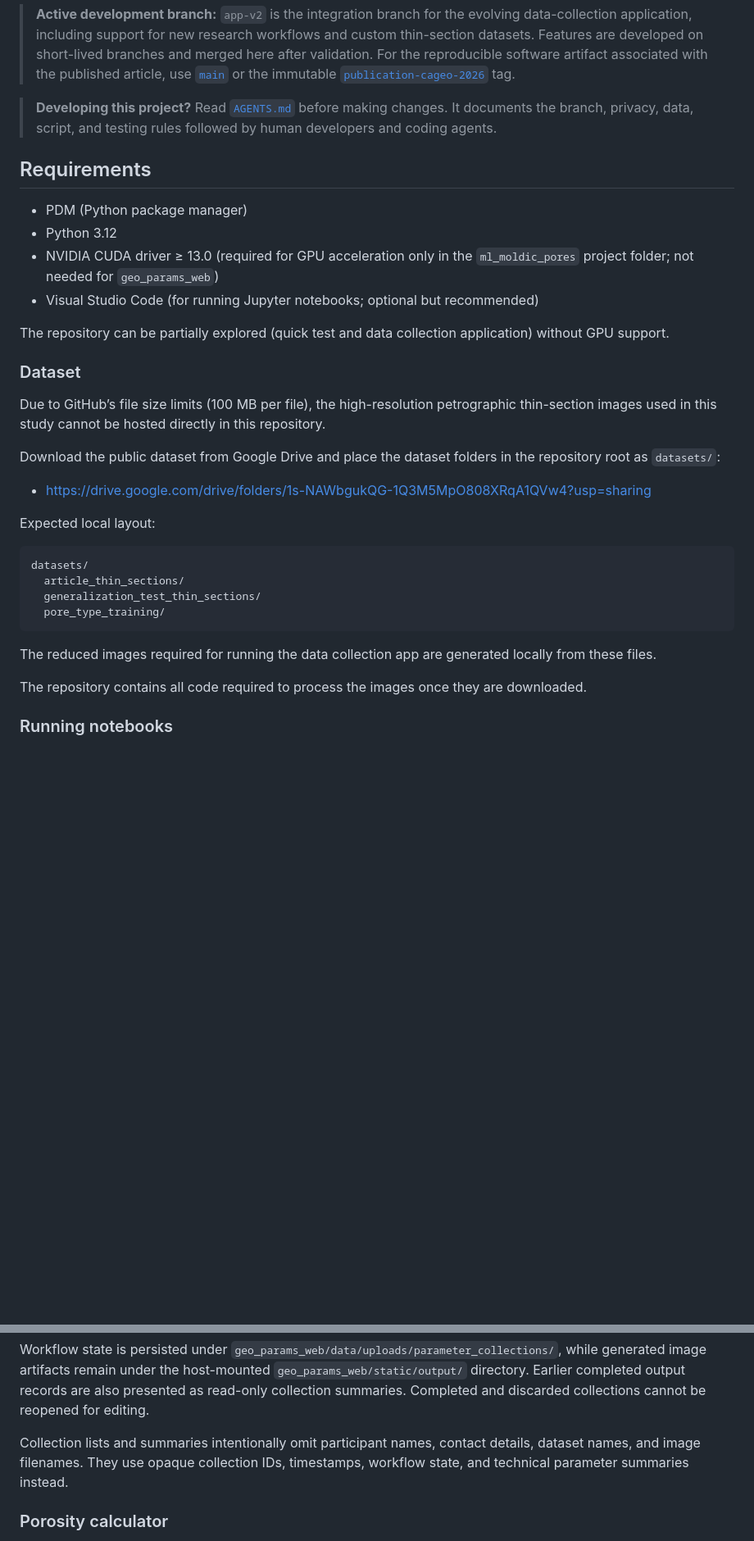
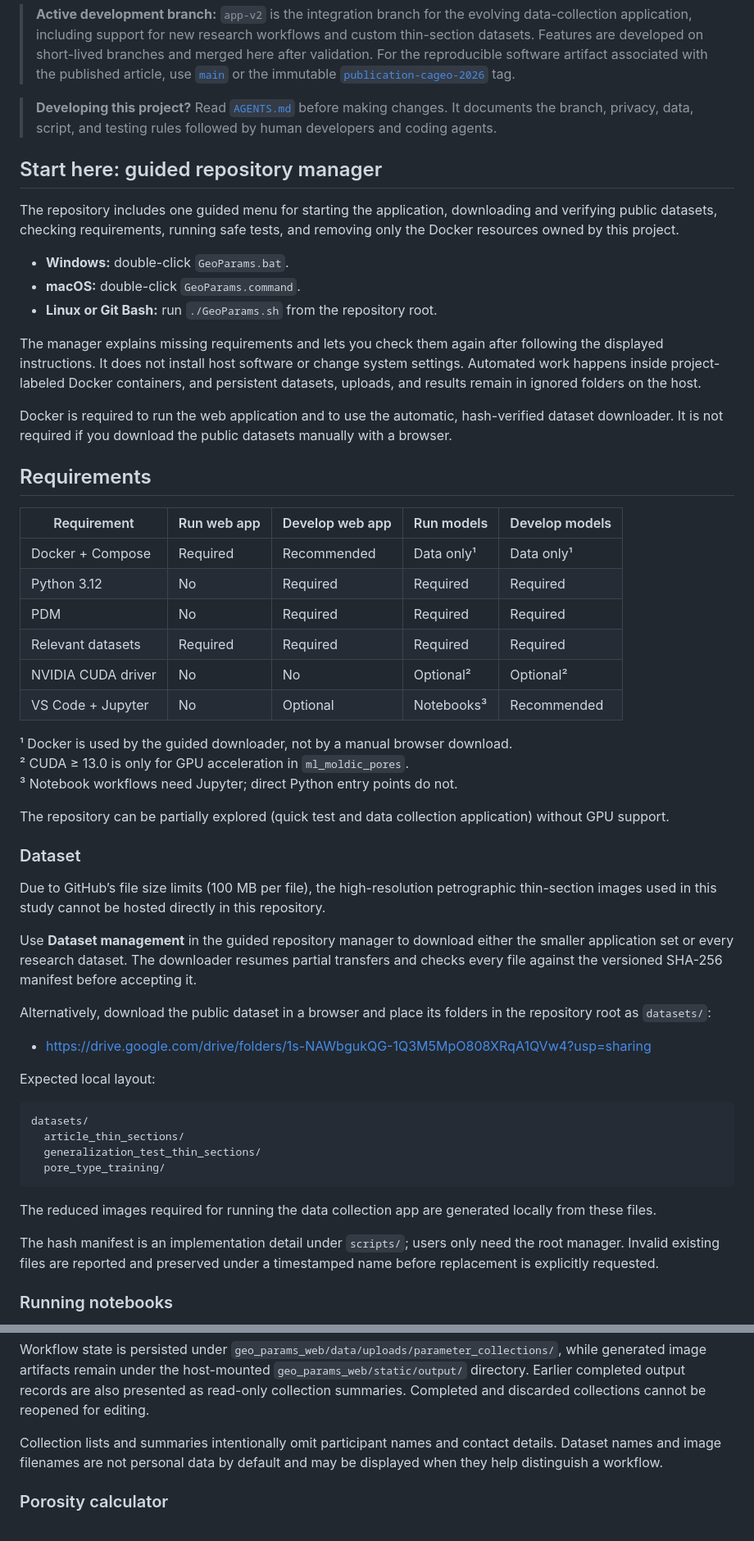
Before and after one commit to masbicudo/GeoParams-Web-and-ML-Moldic-Pores-Toolkit, a Markdown page: README.md, 2 parts joined by grey strips. Shown at 82% size. Drawn GitHub-style; blank space fills up the shorter version.

Commit message:
Clarify guided setup requirements

```diff
--- a/README.md
+++ b/README.md
@@ -16,13 +16,40 @@ This project analyzes how geologists parameterize and interpret petrographic thi
 > changes. It documents the branch, privacy, data, script, and testing rules
 > followed by human developers and coding agents.
 
+## Start here: guided repository manager
+
+The repository includes one guided menu for starting the application,
+downloading and verifying public datasets, checking requirements, running safe
+tests, and removing only the Docker resources owned by this project.
+
+- **Windows:** double-click `GeoParams.bat`.
+- **macOS:** double-click `GeoParams.command`.
+- **Linux or Git Bash:** run `./GeoParams.sh` from the repository root.
+
+The manager explains missing requirements and lets you check them again after
+following the displayed instructions. It does not install host software or
+change system settings. Automated work happens inside project-labeled Docker
+containers, and persistent datasets, uploads, and results remain in ignored
+folders on the host.
+
+Docker is required to run the web application and to use the automatic,
+hash-verified dataset downloader. It is not required if you download the
+public datasets manually with a browser.
+
 ## Requirements
 
-- PDM (Python package manager)
-- Python 3.12
-- NVIDIA CUDA driver ≥ 13.0 (required for GPU acceleration only in the
-  `ml_moldic_pores` project folder; not needed for `geo_params_web`)
-- Visual Studio Code (for running Jupyter notebooks; optional but recommended)
+| Requirement        | Run web app | Develop web app | Run models | Develop models |
+|--------------------|-------------|-----------------|------------|----------------|
+| Docker + Compose   | Required    | Recommended     | Data only¹ | Data only¹     |
+| Python 3.12        | No          | Required        | Required   | Required       |
+| PDM                | No          | Required        | Required   | Required       |
+| Relevant datasets  | Required    | Required        | Required   | Required       |
+| NVIDIA CUDA driver | No          | No              | Optional²  | Optional²      |
+| VS Code + Jupyter  | No          | Optional        | Notebooks³ | Recommended    |
+
+¹ Docker is used by the guided downloader, not by a manual browser download.<br>
+² CUDA ≥ 13.0 is only for GPU acceleration in `ml_moldic_pores`.<br>
+³ Notebook workflows need Jupyter; direct Python entry points do not.
 
 The repository can be partially explored (quick test and data collection
 application) without GPU support.
@@ -33,8 +60,14 @@ Due to GitHub’s file size limits (100 MB per file), the high-resolution
 petrographic thin-section images used in this study cannot be hosted
 directly in this repository.
 
-Download the public dataset from Google Drive and place the dataset folders in
-the repository root as `datasets/`:
+Use **Dataset management** in the guided repository manager to download either
+the smaller application set or every research dataset. The downloader resumes
+partial transfers and checks every file against the versioned SHA-256 manifest
+before accepting it.
+
+Alternatively, download the public dataset in a browser and place its folders
+in the repository root as `datasets/`:
+
 - [https://drive.google.com/drive/folders/1s-NAWbgukQG-1Q3M5MpO808XRqA1QVw4?usp=sharing](https://drive.google.com/drive/folders/1s-NAWbgukQG-1Q3M5MpO808XRqA1QVw4?usp=sharing)
 
 Expected local layout:
@@ -48,8 +81,9 @@ datasets/
 
 The reduced images required for running the data collection app are generated locally from these files.
 
-The repository contains all code required to process the images once
-they are downloaded.
+The hash manifest is an implementation detail under `scripts/`; users only
+need the root manager. Invalid existing files are reported and preserved under
+a timestamped name before replacement is explicitly requested.
 
 ### Running notebooks
 
@@ -216,9 +243,9 @@ directory. Earlier completed output records are also presented as read-only
 collection summaries. Completed and discarded collections cannot be reopened
 for editing.
 
-Collection lists and summaries intentionally omit participant names, contact
-details, dataset names, and image filenames. They use opaque collection IDs,
-timestamps, workflow state, and technical parameter summaries instead.
+Collection lists and summaries intentionally omit participant names and
+contact details. Dataset names and image filenames are not personal data by
+default and may be displayed when they help distinguish a workflow.
 
 ### Porosity calculator
 
```
Also changed, not shown: other parts of README.md (+10 -17 lines).
